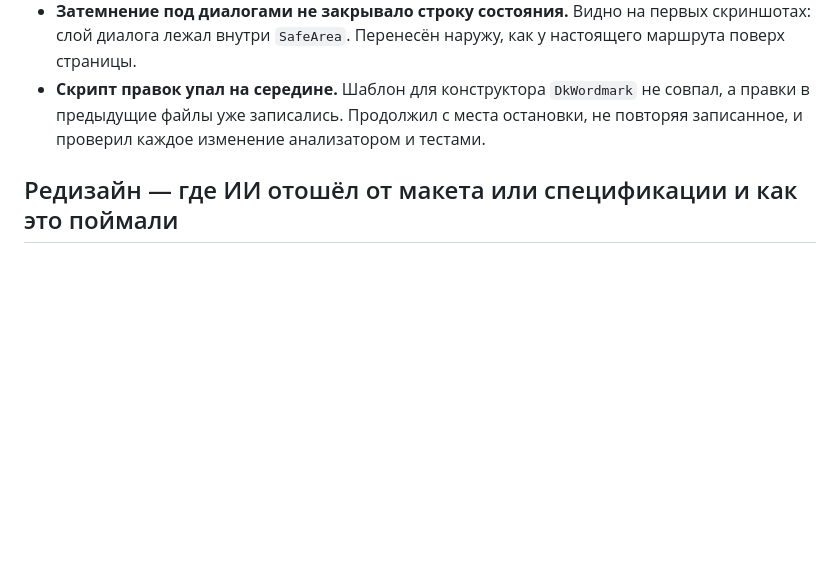
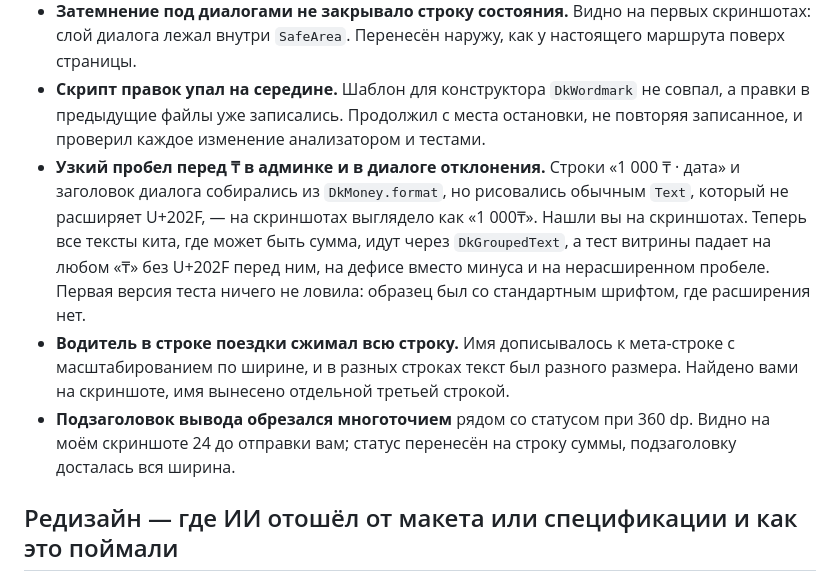
Before and after one commit to alisherizmukhan/arqa-demo, a Markdown page: docs/AI_NOTES.md, the part around the change. GitHub-like rendering; blank space fills up the shorter version.

Commit message:
docs: stage 4 review fixes in decisions and AI notes

```diff
--- a/docs/AI_NOTES.md
+++ b/docs/AI_NOTES.md
@@ -184,6 +184,9 @@
 - **Спецификация противоречила сама себе.** Компактный переключатель языка 48 dp (§8.1) при отступе дорожки 4 dp даёт сегменты 40 dp, а §1 требует минимум 48 dp. Нашёл тест на высоту. Оставил 56 dp и вынес на согласование, вместо того чтобы молча нарушить одно из правил.
 - **Затемнение под диалогами не закрывало строку состояния.** Видно на первых скриншотах: слой диалога лежал внутри `SafeArea`. Перенесён наружу, как у настоящего маршрута поверх страницы.
 - **Скрипт правок упал на середине.** Шаблон для конструктора `DkWordmark` не совпал, а правки в предыдущие файлы уже записались. Продолжил с места остановки, не повторяя записанное, и проверил каждое изменение анализатором и тестами.
+- **Узкий пробел перед ₸ в админке и в диалоге отклонения.** Строки «1 000 ₸ · дата» и заголовок диалога собирались из `DkMoney.format`, но рисовались обычным `Text`, который не расширяет U+202F, — на скриншотах выглядело как «1 000₸». Нашли вы на скриншотах. Теперь все тексты кита, где может быть сумма, идут через `DkGroupedText`, а тест витрины падает на любом «₸» без U+202F перед ним, на дефисе вместо минуса и на нерасширенном пробеле. Первая версия теста ничего не ловила: образец был со стандартным шрифтом, где расширения нет.
+- **Водитель в строке поездки сжимал всю строку.** Имя дописывалось к мета-строке с масштабированием по ширине, и в разных строках текст был разного размера. Найдено вами на скриншоте, имя вынесено отдельной третьей строкой.
+- **Подзаголовок вывода обрезался многоточием** рядом со статусом при 360 dp. Видно на моём скриншоте 24 до отправки вам; статус перенесён на строку суммы, подзаголовку досталась вся ширина.
 
 ## Редизайн — где ИИ отошёл от макета или спецификации и как это поймали
 
```
Also changed, not shown: docs/DECISIONS.md (+5 -3 lines).
